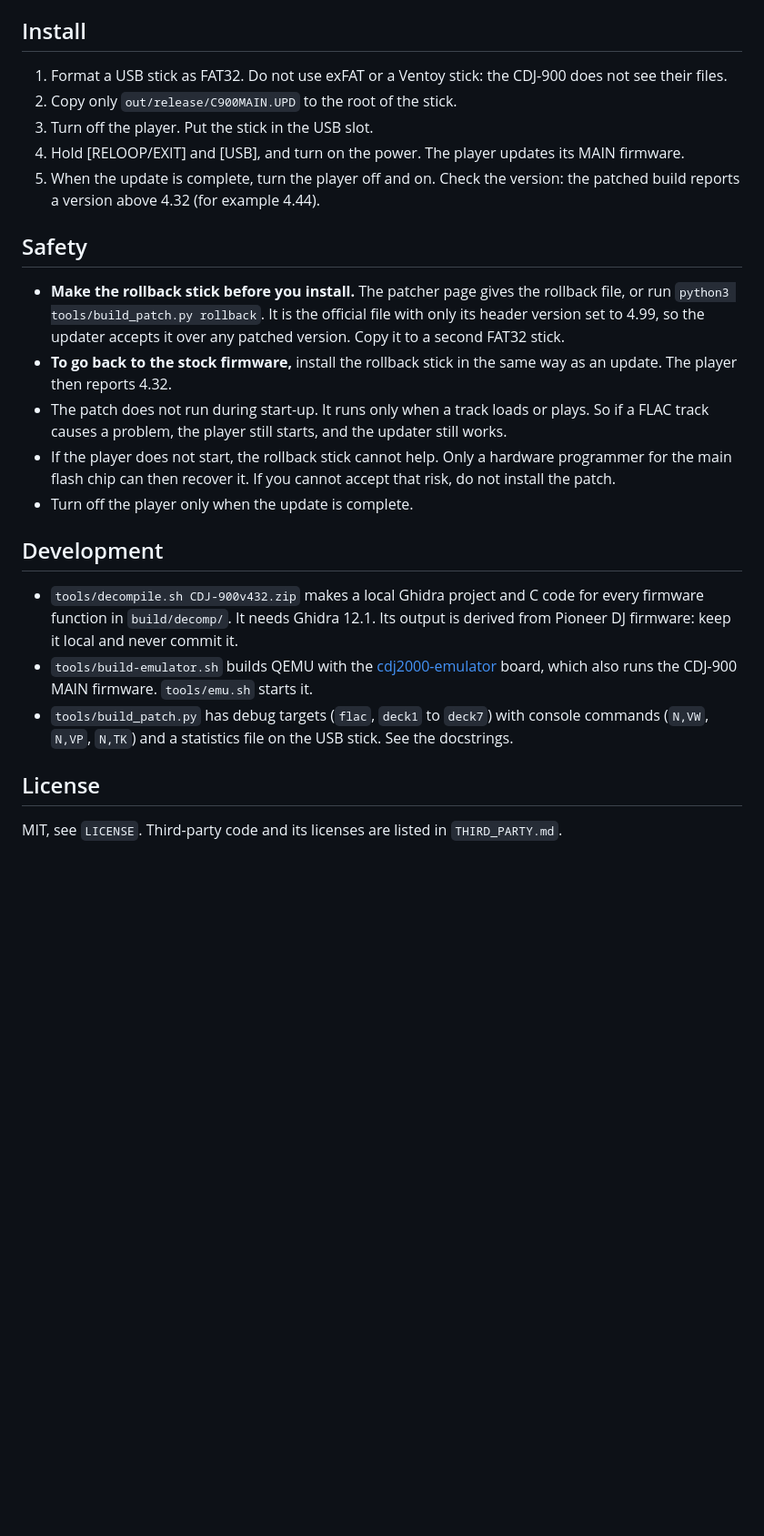
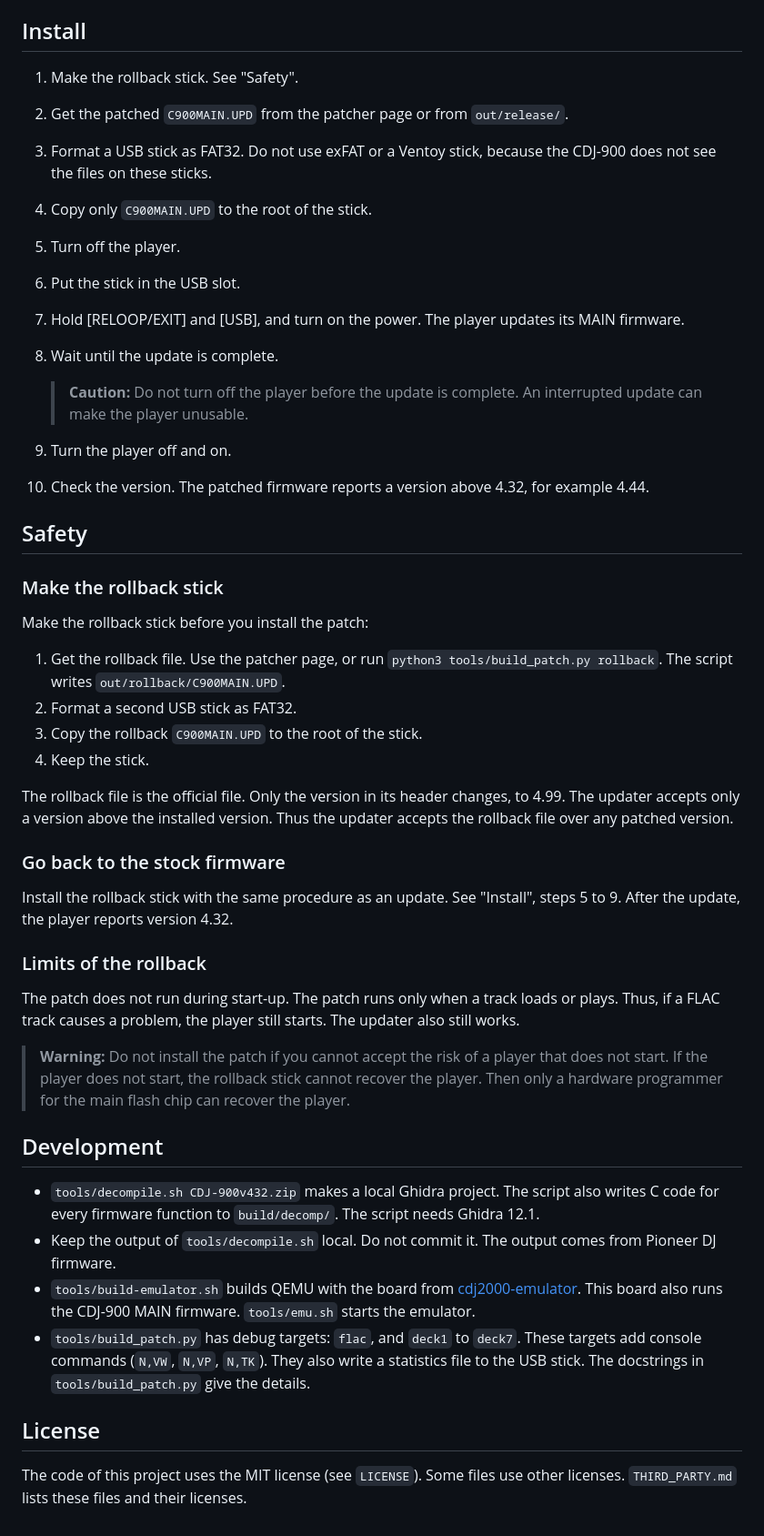
Before and after one commit to zdavison/cdj-flacwards, a Markdown page: README.md, the part around one of its changes. Shown at 91% size. Rendered like a GitHub page; blank space fills up the shorter version.

```diff
--- a/README.md
+++ b/README.md
@@ -66,26 +133,50 @@ You need Linux, Python 3, `sh-elf-binutils`, and the GCC build dependencies (GMP
 
 ## Install
 
-1. Format a USB stick as FAT32. Do not use exFAT or a Ventoy stick: the CDJ-900 does not see their files.
-2. Copy only `out/release/C900MAIN.UPD` to the root of the stick.
-3. Turn off the player. Put the stick in the USB slot.
-4. Hold [RELOOP/EXIT] and [USB], and turn on the power. The player updates its MAIN firmware.
-5. When the update is complete, turn the player off and on. Check the version: the patched build reports a version above 4.32 (for example 4.44).
+1. Make the rollback stick. See "Safety".
+2. Get the patched `C900MAIN.UPD` from the patcher page or from `out/release/`.
+3. Format a USB stick as FAT32. Do not use exFAT or a Ventoy stick, because the CDJ-900 does not see the files on these sticks.
+4. Copy only `C900MAIN.UPD` to the root of the stick.
+5. Turn off the player.
+6. Put the stick in the USB slot.
+7. Hold [RELOOP/EXIT] and [USB], and turn on the power. The player updates its MAIN firmware.
+8. Wait until the update is complete.
+
+   > **Caution:** Do not turn off the player before the update is complete. An interrupted update can make the player unusable.
+
+9. Turn the player off and on.
+10. Check the version. The patched firmware reports a version above 4.32, for example 4.44.
 
 ## Safety
 
-- **Make the rollback stick before you install.** The patcher page gives the rollback file, or run `python3 tools/build_patch.py rollback`. It is the official file with only its header version set to 4.99, so the updater accepts it over any patched version. Copy it to a second FAT32 stick.
-- **To go back to the stock firmware,** install the rollback stick in the same way as an update. The player then reports 4.32.
-- The patch does not run during start-up. It runs only when a track loads or plays. So if a FLAC track causes a problem, the player still starts, and the updater still works.
-- If the player does not start, the rollback stick cannot help. Only a hardware programmer for the main flash chip can then recover it. If you cannot accept that risk, do not install the patch.
-- Turn off the player only when the update is complete.
+### Make the rollback stick
+
+Make the rollback stick before you install the patch:
+
+1. Get the rollback file. Use the patcher page, or run `python3 tools/build_patch.py rollback`. The script writes `out/rollback/C900MAIN.UPD`.
+2. Format a second USB stick as FAT32.
+3. Copy the rollback `C900MAIN.UPD` to the root of the stick.
+4. Keep the stick.
+
+The rollback file is the official file. Only the version in its header changes, to 4.99. The updater accepts only a version above the installed version. Thus the updater accepts the rollback file over any patched version.
+
+### Go back to the stock firmware
+
+Install the rollback stick with the same procedure as an update. See "Install", steps 5 to 9. After the update, the player reports version 4.32.
+
+### Limits of the rollback
+
+The patch does not run during start-up. The patch runs only when a track loads or plays. Thus, if a FLAC track causes a problem, the player still starts. The updater also still works.
+
+> **Warning:** Do not install the patch if you cannot accept the risk of a player that does not start. If the player does not start, the rollback stick cannot recover the player. Then only a hardware programmer for the main flash chip can recover the player.
 
 ## Development
 
-- `tools/decompile.sh CDJ-900v432.zip` makes a local Ghidra project and C code for every firmware function in `build/decomp/`. It needs Ghidra 12.1. Its output is derived from Pioneer DJ firmware: keep it local and never commit it.
-- `tools/build-emulator.sh` builds QEMU with the [cdj2000-emulator](https://github.com/cdj2k-revival/cdj2000-emulator) board, which also runs the CDJ-900 MAIN firmware. `tools/emu.sh` starts it.
-- `tools/build_patch.py` has debug targets (`flac`, `deck1` to `deck7`) with console commands (`N,VW`, `N,VP`, `N,TK`) and a statistics file on the USB stick. See the docstrings.
+- `tools/decompile.sh CDJ-900v432.zip` makes a local Ghidra project. The script also writes C code for every firmware function to `build/decomp/`. The script needs Ghidra 12.1.
+- Keep the output of `tools/decompile.sh` local. Do not commit it. The output comes from Pioneer DJ firmware.
+- `tools/build-emulator.sh` builds QEMU with the board from [cdj2000-emulator](https://github.com/cdj2k-revival/cdj2000-emulator). This board also runs the CDJ-900 MAIN firmware. `tools/emu.sh` starts the emulator.
+- `tools/build_patch.py` has debug targets: `flac`, and `deck1` to `deck7`. These targets add console commands (`N,VW`, `N,VP`, `N,TK`). They also write a statistics file to the USB stick. The docstrings in `tools/build_patch.py` give the details.
 
 ## License
 
-MIT, see `LICENSE`. Third-party code and its licenses are listed in `THIRD_PARTY.md`.
+The code of this project uses the MIT license (see `LICENSE`). Some files use other licenses. `THIRD_PARTY.md` lists these files and their licenses.
```
Also changed, not shown: other parts of README.md (+85 -18 lines).
